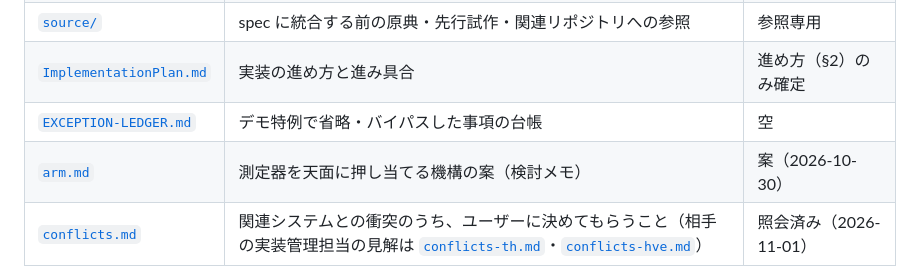
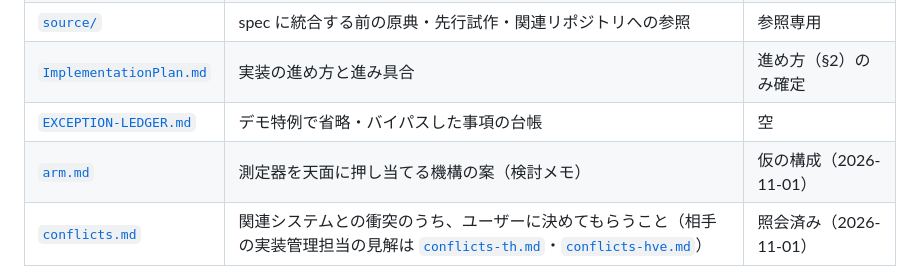
Before and after one commit to TAKA-MEER/fk-system, a Markdown page: docs/plan/README.md, the part around the change. Rendered like a GitHub page.

```diff
--- a/docs/plan/README.md
+++ b/docs/plan/README.md
@@ -16,7 +16,7 @@
 | [`source/`](source/README.md) | spec に統合する前の原典・先行試作・関連リポジトリへの参照 | 参照専用 |
 | [`ImplementationPlan.md`](ImplementationPlan.md) | 実装の進め方と進み具合 | 進め方（§2）のみ確定 |
 | [`EXCEPTION-LEDGER.md`](EXCEPTION-LEDGER.md) | デモ特例で省略・バイパスした事項の台帳 | 空 |
-| [`arm.md`](arm.md) | 測定器を天面に押し当てる機構の案（検討メモ） | 案（2026-10-30） |
+| [`arm.md`](arm.md) | 測定器を天面に押し当てる機構の案（検討メモ） | 仮の構成（2026-11-01） |
 | [`conflicts.md`](conflicts.md) | 関連システムとの衝突のうち、ユーザーに決めてもらうこと（相手の実装管理担当の見解は [`conflicts-th.md`](conflicts-th.md)・[`conflicts-hve.md`](conflicts-hve.md)） | 照会済み（2026-11-01） |
 
 新しく読むならまず `spec/README.md`。
```
Also changed, not shown: docs/plan/arm.md (+31 -23 lines), docs/plan/source/measure-arm-sketch-2026-11-01.png (added), 2 other files.
